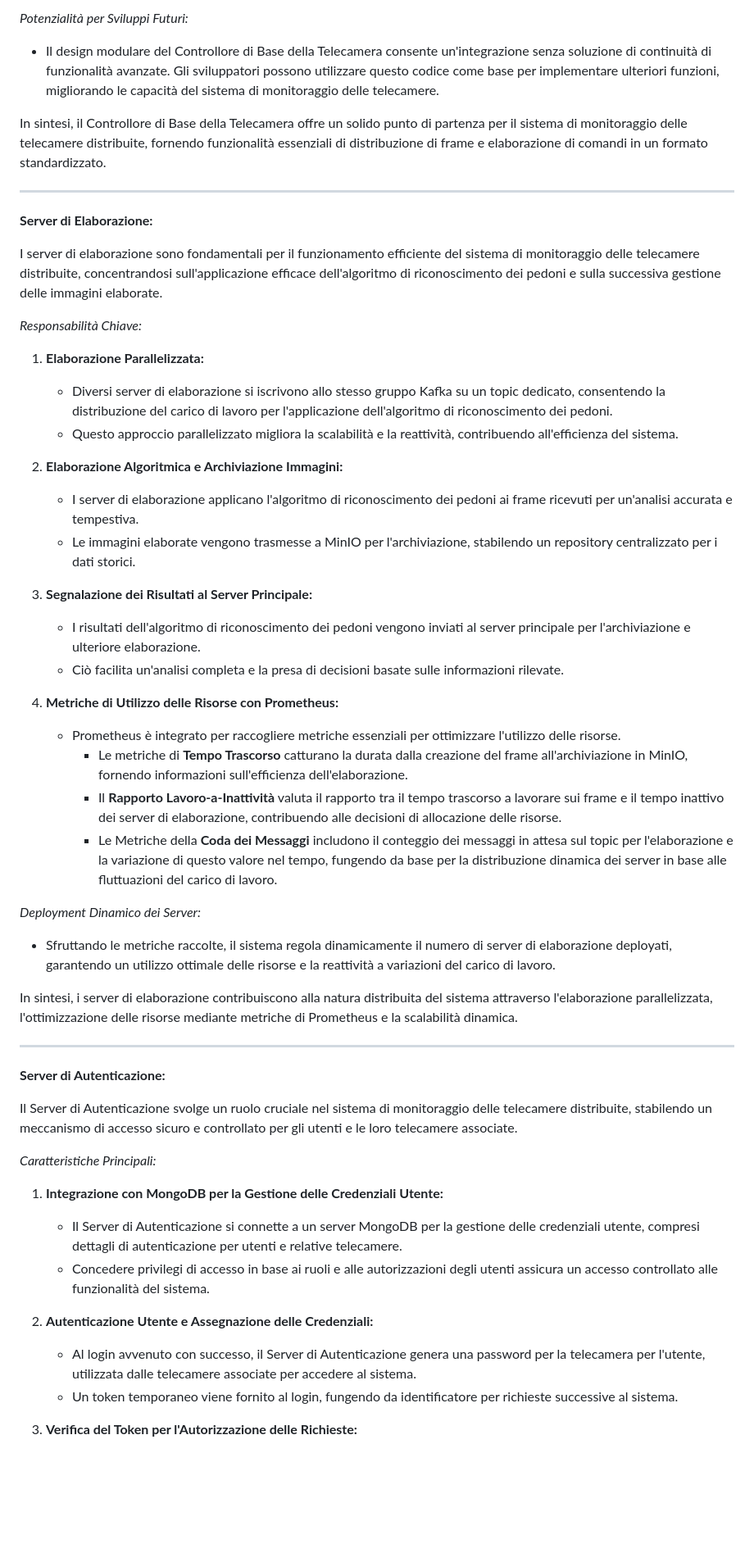
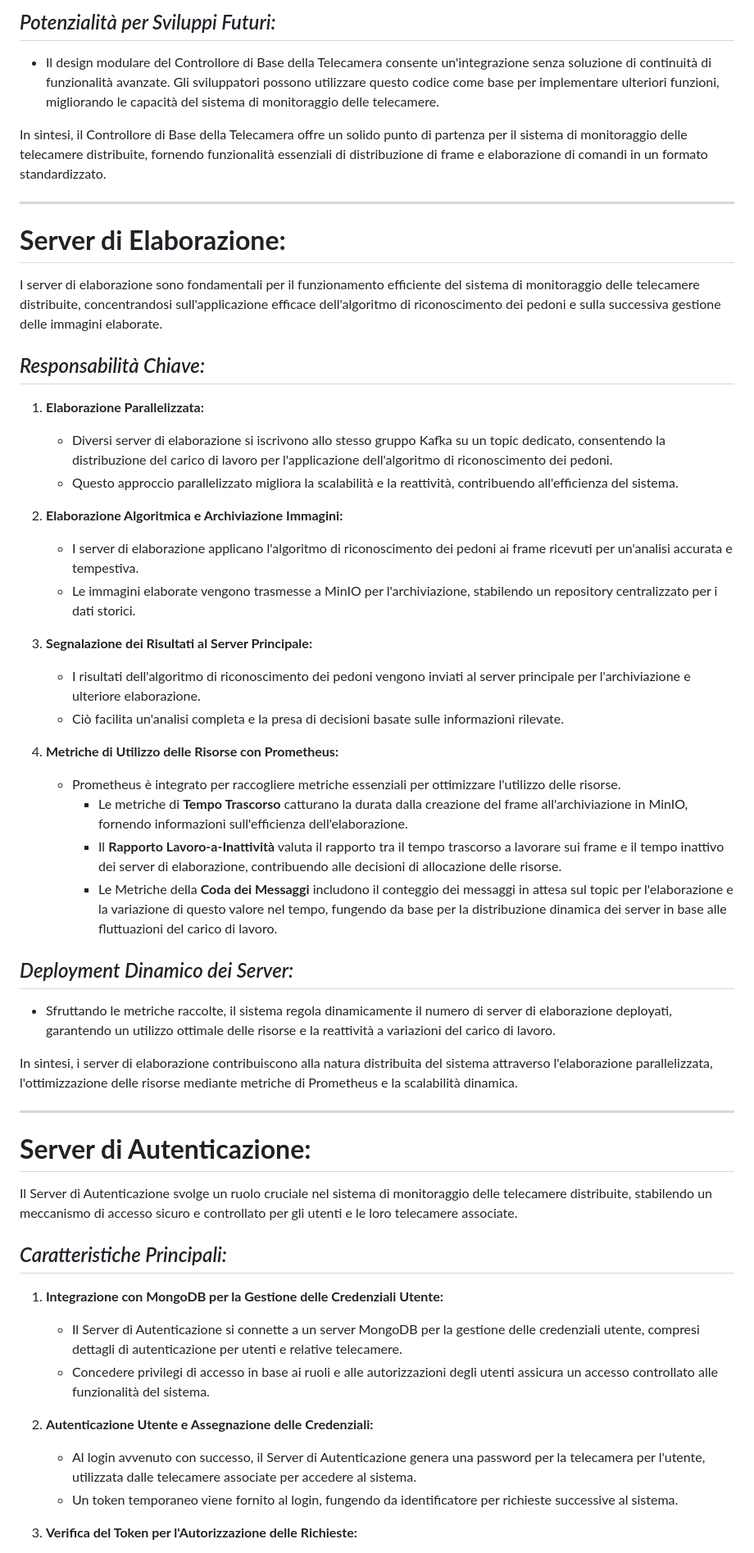
Before and after one commit to EmaR97/DSBD_APL_PUB, a Markdown page: README.md, the part around one of its changes. Shown at 82% size. Rendered like a GitHub page; blank space fills up the shorter version.

```diff
--- a/README.md
+++ b/README.md
@@ -30,59 +80,83 @@ Il Controllore di Base della Telecamera è il modulo fondamentale nel sistema di
 
-*Potenzialità per Sviluppi Futuri:*
-- Il design modulare del Controllore di Base della Telecamera consente un'integrazione senza soluzione di continuità di funzionalità avanzate. Gli sviluppatori possono utilizzare questo codice come base per implementare ulteriori funzioni, migliorando le capacità del sistema di monitoraggio delle telecamere.
+## *Potenzialità per Sviluppi Futuri:*
 
-In sintesi, il Controllore di Base della Telecamera offre un solido punto di partenza per il sistema di monitoraggio delle telecamere distribuite, fornendo funzionalità essenziali di distribuzione di frame e elaborazione di comandi in un formato standardizzato.
+- Il design modulare del Controllore di Base della Telecamera consente un'integrazione senza soluzione di continuità di
+  funzionalità avanzate. Gli sviluppatori possono utilizzare questo codice come base per implementare ulteriori
+  funzioni, migliorando le capacità del sistema di monitoraggio delle telecamere.
+
+In sintesi, il Controllore di Base della Telecamera offre un solido punto di partenza per il sistema di monitoraggio
+delle telecamere distribuite, fornendo funzionalità essenziali di distribuzione di frame e elaborazione di comandi in un
+formato standardizzato.
 
 ---
-**Server di Elaborazione:**
 
-I server di elaborazione sono fondamentali per il funzionamento efficiente del sistema di monitoraggio delle telecamere distribuite, concentrandosi sull'applicazione efficace dell'algoritmo di riconoscimento dei pedoni e sulla successiva gestione delle immagini elaborate.
+# **Server di Elaborazione:**
 
-*Responsabilità Chiave:*
+I server di elaborazione sono fondamentali per il funzionamento efficiente del sistema di monitoraggio delle telecamere
+distribuite, concentrandosi sull'applicazione efficace dell'algoritmo di riconoscimento dei pedoni e sulla successiva
+gestione delle immagini elaborate.
+
+## *Responsabilità Chiave:*
 
 1. **Elaborazione Parallelizzata:**
 
-   - Diversi server di elaborazione si iscrivono allo stesso gruppo Kafka su un topic dedicato, consentendo la distribuzione del carico di lavoro per l'applicazione dell'algoritmo di riconoscimento dei pedoni.
-   - Questo approccio parallelizzato migliora la scalabilità e la reattività, contribuendo all'efficienza del sistema.
+    - Diversi server di elaborazione si iscrivono allo stesso gruppo Kafka su un topic dedicato, consentendo la
+      distribuzione del carico di lavoro per l'applicazione dell'algoritmo di riconoscimento dei pedoni.
+    - Questo approccio parallelizzato migliora la scalabilità e la reattività, contribuendo all'efficienza del sistema.
 
 2. **Elaborazione Algoritmica e Archiviazione Immagini:**
 
-   - I server di elaborazione applicano l'algoritmo di riconoscimento dei pedoni ai frame ricevuti per un'analisi accurata e tempestiva.
-   - Le immagini elaborate vengono trasmesse a MinIO per l'archiviazione, stabilendo un repository centralizzato per i dati storici.
+    - I server di elaborazione applicano l'algoritmo di riconoscimento dei pedoni ai frame ricevuti per un'analisi
+      accurata e tempestiva.
+    - Le immagini elaborate vengono trasmesse a MinIO per l'archiviazione, stabilendo un repository centralizzato per i
+      dati storici.
 
 3. **Segnalazione dei Risultati al Server Principale:**
 
-   - I risultati dell'algoritmo di riconoscimento dei pedoni vengono inviati al server principale per l'archiviazione e ulteriore elaborazione.
-   - Ciò facilita un'analisi completa e la presa di decisioni basate sulle informazioni rilevate.
+    - I risultati dell'algoritmo di riconoscimento dei pedoni vengono inviati al server principale per l'archiviazione e
+      ulteriore elaborazione.
+    - Ciò facilita un'analisi completa e la presa di decisioni basate sulle informazioni rilevate.
 
 4. **Metriche di Utilizzo delle Risorse con Prometheus:**
 
-   - Prometheus è integrato per raccogliere metriche essenziali per ottimizzare l'utilizzo delle risorse.
-     - Le metriche di **Tempo Trascorso** catturano la durata dalla creazione del frame all'archiviazione in MinIO, fornendo informazioni sull'efficienza dell'elaborazione.
-     - Il **Rapporto Lavoro-a-Inattività** valuta il rapporto tra il tempo trascorso a lavorare sui frame e il tempo inattivo dei server di elaborazione, contribuendo alle decisioni di allocazione delle risorse.
-     - Le Metriche della **Coda dei Messaggi** includono il conteggio dei messaggi in attesa sul topic per l'elaborazione e la variazione di questo valore nel tempo, fungendo da base per la distribuzione dinamica dei server in base alle fluttuazioni del carico di lavoro.
+    - Prometheus è integrato per raccogliere metriche essenziali per ottimizzare l'utilizzo delle risorse.
+        - Le metriche di **Tempo Trascorso** catturano la durata dalla creazione del frame all'archiviazione in MinIO,
+          fornendo informazioni sull'efficienza dell'elaborazione.
+        - Il **Rapporto Lavoro-a-Inattività** valuta il rapporto tra il tempo trascorso a lavorare sui frame e il tempo
+          inattivo dei server di elaborazione, contribuendo alle decisioni di allocazione delle risorse.
+        - Le Metriche della **Coda dei Messaggi** includono il conteggio dei messaggi in attesa sul topic per
+          l'elaborazione e la variazione di questo valore nel tempo, fungendo da base per la distribuzione dinamica dei
+          server in base alle fluttuazioni del carico di lavoro.
 
-*Deployment Dinamico dei Server:*
-- Sfruttando le metriche raccolte, il sistema regola dinamicamente il numero di server di elaborazione deployati, garantendo un utilizzo ottimale delle risorse e la reattività a variazioni del carico di lavoro.
+## *Deployment Dinamico dei Server:*
 
-In sintesi, i server di elaborazione contribuiscono alla natura distribuita del sistema attraverso l'elaborazione parallelizzata, l'ottimizzazione delle risorse mediante metriche di Prometheus e la scalabilità dinamica.
+- Sfruttando le metriche raccolte, il sistema regola dinamicamente il numero di server di elaborazione deployati,
+  garantendo un utilizzo ottimale delle risorse e la reattività a variazioni del carico di lavoro.
+
+In sintesi, i server di elaborazione contribuiscono alla natura distribuita del sistema attraverso l'elaborazione
+parallelizzata, l'ottimizzazione delle risorse mediante metriche di Prometheus e la scalabilità dinamica.
 
 ---
-**Server di Autenticazione:**
 
-Il Server di Autenticazione svolge un ruolo cruciale nel sistema di monitoraggio delle telecamere distribuite, stabilendo un meccanismo di accesso sicuro e controllato per gli utenti e le loro telecamere associate.
+# **Server di Autenticazione:**
 
-*Caratteristiche Principali:*
+Il Server di Autenticazione svolge un ruolo cruciale nel sistema di monitoraggio delle telecamere distribuite,
+stabilendo un meccanismo di accesso sicuro e controllato per gli utenti e le loro telecamere associate.
+
+## *Caratteristiche Principali:*
 
 1. **Integrazione con MongoDB per la Gestione delle Credenziali Utente:**
 
-   - Il Server di Autenticazione si connette a un server MongoDB per la gestione delle credenziali utente, compresi dettagli di autenticazione per utenti e relative telecamere.
-   - Concedere privilegi di accesso in base ai ruoli e alle autorizzazioni degli utenti assicura un accesso controllato alle funzionalità del sistema.
+    - Il Server di Autenticazione si connette a un server MongoDB per la gestione delle credenziali utente, compresi
+      dettagli di autenticazione per utenti e relative telecamere.
+    - Concedere privilegi di accesso in base ai ruoli e alle autorizzazioni degli utenti assicura un accesso controllato
+      alle funzionalità del sistema.
 
 2. **Autenticazione Utente e Assegnazione delle Credenziali:**
 
-   - Al login avvenuto con successo, il Server di Autenticazione genera una password per la telecamera per l'utente, utilizzata dalle telecamere associate per accedere al sistema.
-   - Un token temporaneo viene fornito al login, fungendo da identificatore per richieste successive al sistema.
+    - Al login avvenuto con successo, il Server di Autenticazione genera una password per la telecamera per l'utente,
+      utilizzata dalle telecamere associate per accedere al sistema.
+    - Un token temporaneo viene fornito al login, fungendo da identificatore per richieste successive al sistema.
 
 3. **Verifica del Token per l'Autorizzazione delle Richieste:**
 
```
Also changed, not shown: other parts of README.md (+225 -97 lines).
